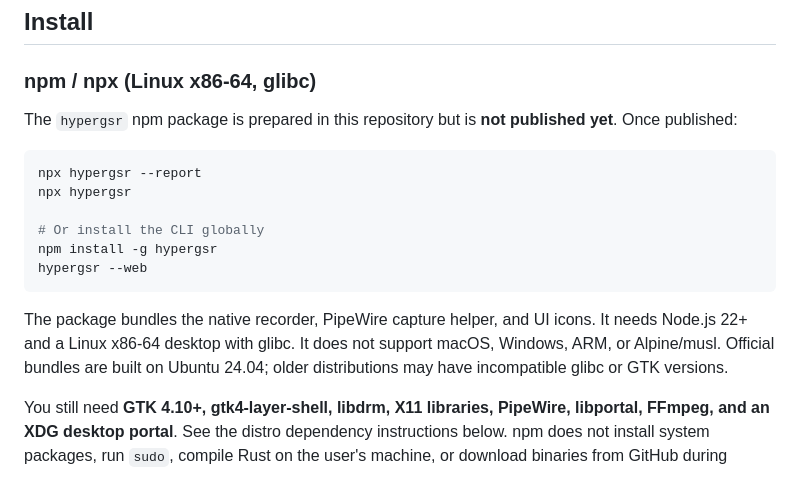
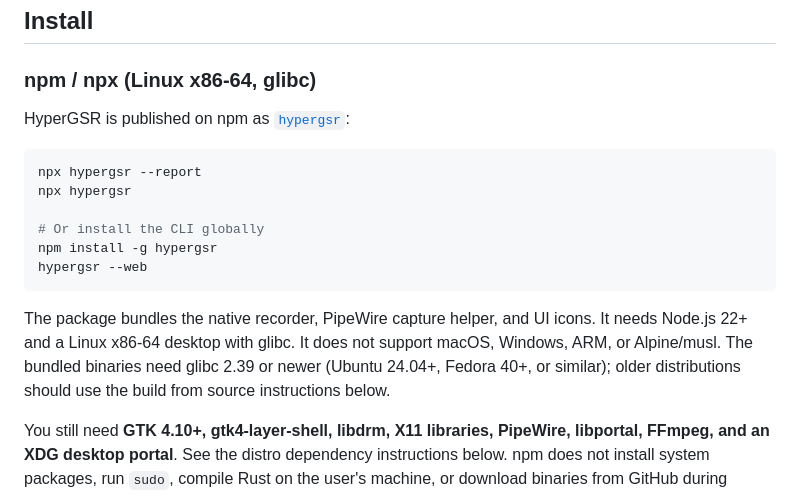
Before and after one commit to KunalSiyag/gpu-recorder-rs, a Markdown page: README.md, the part around one of its changes. Rendered like a GitHub page.

Commit message:
docs: mark hypergsr as published on npm
Co-authored-by: factory-droid[bot] <138933559+factory-droid[bot]@users.noreply.github.com>

````diff
--- a/README.md
+++ b/README.md
@@ -109,8 +110,7 @@ Measured during a 1080p60 recording on a hybrid AMD Radeon + NVIDIA RTX 3050 lap
 
 ### npm / npx (Linux x86-64, glibc)
 
-The `hypergsr` npm package is prepared in this repository but is **not published yet**.
-Once published:
+HyperGSR is published on npm as [`hypergsr`](https://www.npmjs.com/package/hypergsr):
 
 ```bash
 npx hypergsr --report
@@ -123,8 +123,9 @@ hypergsr --web
 
 The package bundles the native recorder, PipeWire capture helper, and UI icons.
 It needs Node.js 22+ and a Linux x86-64 desktop with glibc. It does not support
-macOS, Windows, ARM, or Alpine/musl. Official bundles are built on Ubuntu 24.04;
-older distributions may have incompatible glibc or GTK versions.
+macOS, Windows, ARM, or Alpine/musl. The bundled binaries need glibc 2.39 or newer
+(Ubuntu 24.04+, Fedora 40+, or similar); older distributions should use the build
+from source instructions below.
 
 You still need **GTK 4.10+, gtk4-layer-shell, libdrm, X11 libraries, PipeWire,
 libportal, FFmpeg, and an XDG desktop portal**. See the distro dependency instructions
````
Also changed, not shown: other parts of README.md (+1 -0 lines).
